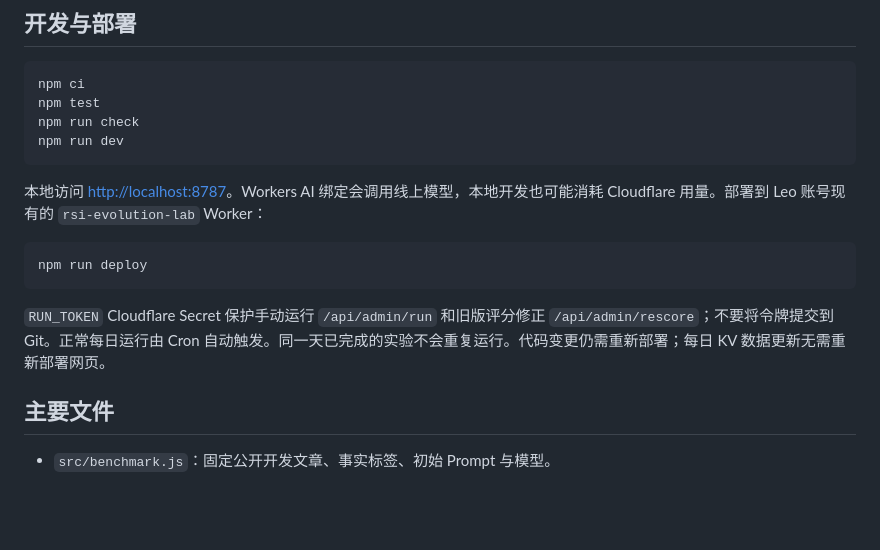
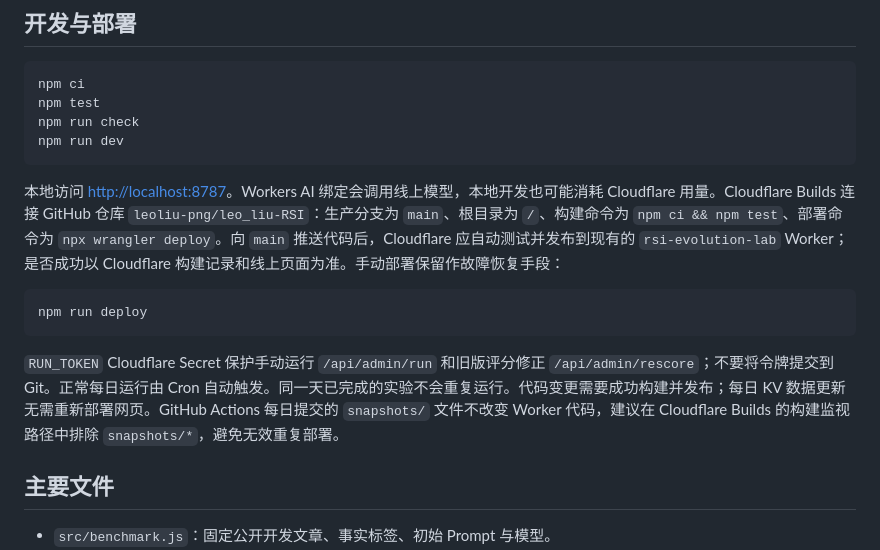
Before and after one commit to leoliu-png/leo_liu-RSI, a Markdown page: README.md, the part around the change. Rendered like a GitHub page; blank space fills up the shorter version.

Commit message:
Document GitHub-triggered Cloudflare deploys

```diff
--- a/README.md
+++ b/README.md
@@ -40,11 +40,11 @@ Cloudflare Cron 每天 01:00 UTC（北京时间 09:00）运行：
     npm run check
     npm run dev
 
-本地访问 <http://localhost:8787>。Workers AI 绑定会调用线上模型，本地开发也可能消耗 Cloudflare 用量。部署到 Leo 账号现有的 `rsi-evolution-lab` Worker：
+本地访问 <http://localhost:8787>。Workers AI 绑定会调用线上模型，本地开发也可能消耗 Cloudflare 用量。Cloudflare Builds 连接 GitHub 仓库 `leoliu-png/leo_liu-RSI`：生产分支为 `main`、根目录为 `/`、构建命令为 `npm ci && npm test`、部署命令为 `npx wrangler deploy`。向 `main` 推送代码后，Cloudflare 应自动测试并发布到现有的 `rsi-evolution-lab` Worker；是否成功以 Cloudflare 构建记录和线上页面为准。手动部署保留作故障恢复手段：
 
     npm run deploy
 
-`RUN_TOKEN` Cloudflare Secret 保护手动运行 `/api/admin/run` 和旧版评分修正 `/api/admin/rescore`；不要将令牌提交到 Git。正常每日运行由 Cron 自动触发。同一天已完成的实验不会重复运行。代码变更仍需重新部署；每日 KV 数据更新无需重新部署网页。
+`RUN_TOKEN` Cloudflare Secret 保护手动运行 `/api/admin/run` 和旧版评分修正 `/api/admin/rescore`；不要将令牌提交到 Git。正常每日运行由 Cron 自动触发。同一天已完成的实验不会重复运行。代码变更需要成功构建并发布；每日 KV 数据更新无需重新部署网页。GitHub Actions 每日提交的 `snapshots/` 文件不改变 Worker 代码，建议在 Cloudflare Builds 的构建监视路径中排除 `snapshots/*`，避免无效重复部署。
 
 ## 主要文件
 
```
